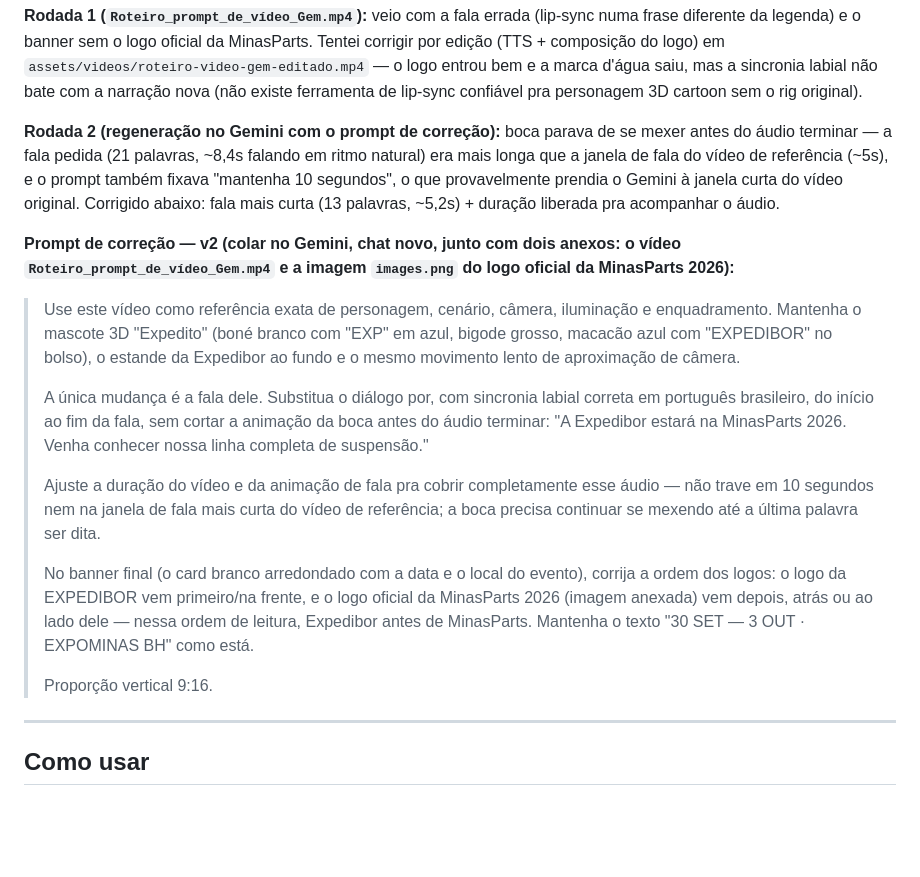
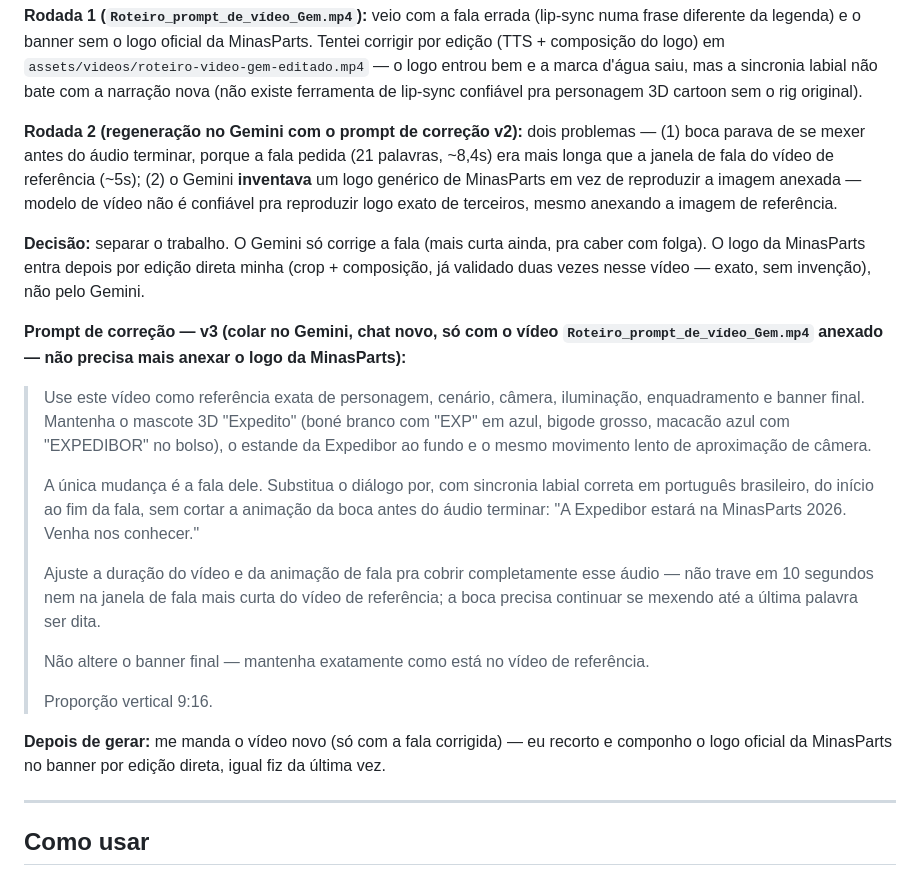
Before and after one commit to ElsonFlorentino/expedibor-midia, a Markdown page: copy/COPYS_ETAPA2_INTENSIFICACAO.md, the part around the change. Rendered like a GitHub page; blank space fills up the shorter version.

Commit message:
docs: prompt v3 do video do Expedito (fala minima, logo fora do Gemini)
Gemini inventava um logo generico de MinasParts em vez de reproduzir
a imagem anexada. Separa o trabalho: Gemini so corrige a fala (agora
so 6 palavras, ~2.4s, com folga de sobra), e o logo oficial entra
depois por composicao direta minha — ja validado duas vezes nesse
video, exato e sem invencao.

```diff
--- a/copy/COPYS_ETAPA2_INTENSIFICACAO.md
+++ b/copy/COPYS_ETAPA2_INTENSIFICACAO.md
@@ -100,18 +100,22 @@ O Expedito já tá de expectativa pra MinasParts 2026. De 30/09 a 03/10, no Expo
 
 **Rodada 1 (`Roteiro_prompt_de_vídeo_Gem.mp4`):** veio com a fala errada (lip-sync numa frase diferente da legenda) e o banner sem o logo oficial da MinasParts. Tentei corrigir por edição (TTS + composição do logo) em `assets/videos/roteiro-video-gem-editado.mp4` — o logo entrou bem e a marca d'água saiu, mas a sincronia labial não bate com a narração nova (não existe ferramenta de lip-sync confiável pra personagem 3D cartoon sem o rig original).
 
-**Rodada 2 (regeneração no Gemini com o prompt de correção):** boca parava de se mexer antes do áudio terminar — a fala pedida (21 palavras, ~8,4s falando em ritmo natural) era mais longa que a janela de fala do vídeo de referência (~5s), e o prompt também fixava "mantenha 10 segundos", o que provavelmente prendia o Gemini à janela curta do vídeo original. Corrigido abaixo: fala mais curta (13 palavras, ~5,2s) + duração liberada pra acompanhar o áudio.
+**Rodada 2 (regeneração no Gemini com o prompt de correção v2):** dois problemas — (1) boca parava de se mexer antes do áudio terminar, porque a fala pedida (21 palavras, ~8,4s) era mais longa que a janela de fala do vídeo de referência (~5s); (2) o Gemini **inventava** um logo genérico de MinasParts em vez de reproduzir a imagem anexada — modelo de vídeo não é confiável pra reproduzir logo exato de terceiros, mesmo anexando a imagem de referência.
 
-**Prompt de correção — v2 (colar no Gemini, chat novo, junto com dois anexos: o vídeo `Roteiro_prompt_de_vídeo_Gem.mp4` e a imagem `images.png` do logo oficial da MinasParts 2026):**
-> Use este vídeo como referência exata de personagem, cenário, câmera, iluminação e enquadramento. Mantenha o mascote 3D "Expedito" (boné branco com "EXP" em azul, bigode grosso, macacão azul com "EXPEDIBOR" no bolso), o estande da Expedibor ao fundo e o mesmo movimento lento de aproximação de câmera.
+**Decisão:** separar o trabalho. O Gemini só corrige a fala (mais curta ainda, pra caber com folga). O logo da MinasParts entra depois por edição direta minha (crop + composição, já validado duas vezes nesse vídeo — exato, sem invenção), não pelo Gemini.
+
+**Prompt de correção — v3 (colar no Gemini, chat novo, só com o vídeo `Roteiro_prompt_de_vídeo_Gem.mp4` anexado — **não precisa mais anexar o logo da MinasParts**):**
+> Use este vídeo como referência exata de personagem, cenário, câmera, iluminação, enquadramento e banner final. Mantenha o mascote 3D "Expedito" (boné branco com "EXP" em azul, bigode grosso, macacão azul com "EXPEDIBOR" no bolso), o estande da Expedibor ao fundo e o mesmo movimento lento de aproximação de câmera.
 >
-> A única mudança é a fala dele. Substitua o diálogo por, com sincronia labial correta em português brasileiro, do início ao fim da fala, sem cortar a animação da boca antes do áudio terminar: "A Expedibor estará na MinasParts 2026. Venha conhecer nossa linha completa de suspensão."
+> A única mudança é a fala dele. Substitua o diálogo por, com sincronia labial correta em português brasileiro, do início ao fim da fala, sem cortar a animação da boca antes do áudio terminar: "A Expedibor estará na MinasParts 2026. Venha nos conhecer."
 >
 > Ajuste a duração do vídeo e da animação de fala pra cobrir completamente esse áudio — não trave em 10 segundos nem na janela de fala mais curta do vídeo de referência; a boca precisa continuar se mexendo até a última palavra ser dita.
 >
-> No banner final (o card branco arredondado com a data e o local do evento), corrija a ordem dos logos: o logo da EXPEDIBOR vem primeiro/na frente, e o logo oficial da MinasParts 2026 (imagem anexada) vem depois, atrás ou ao lado dele — nessa ordem de leitura, Expedibor antes de MinasParts. Mantenha o texto "30 SET — 3 OUT · EXPOMINAS BH" como está.
+> Não altere o banner final — mantenha exatamente como está no vídeo de referência.
 >
 > Proporção vertical 9:16.
+
+**Depois de gerar:** me manda o vídeo novo (só com a fala corrigida) — eu recorto e componho o logo oficial da MinasParts no banner por edição direta, igual fiz da última vez.
 
 ---
 
```
